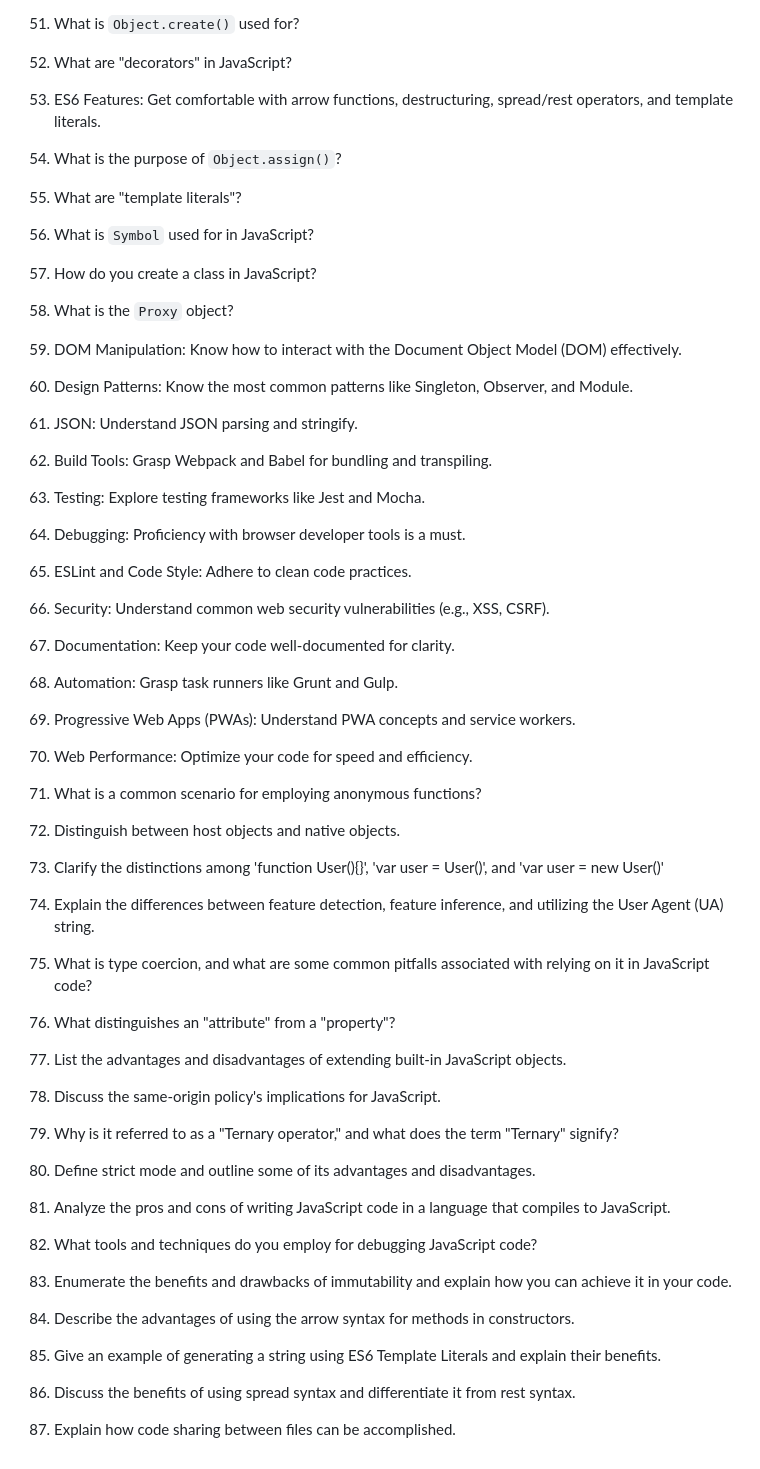
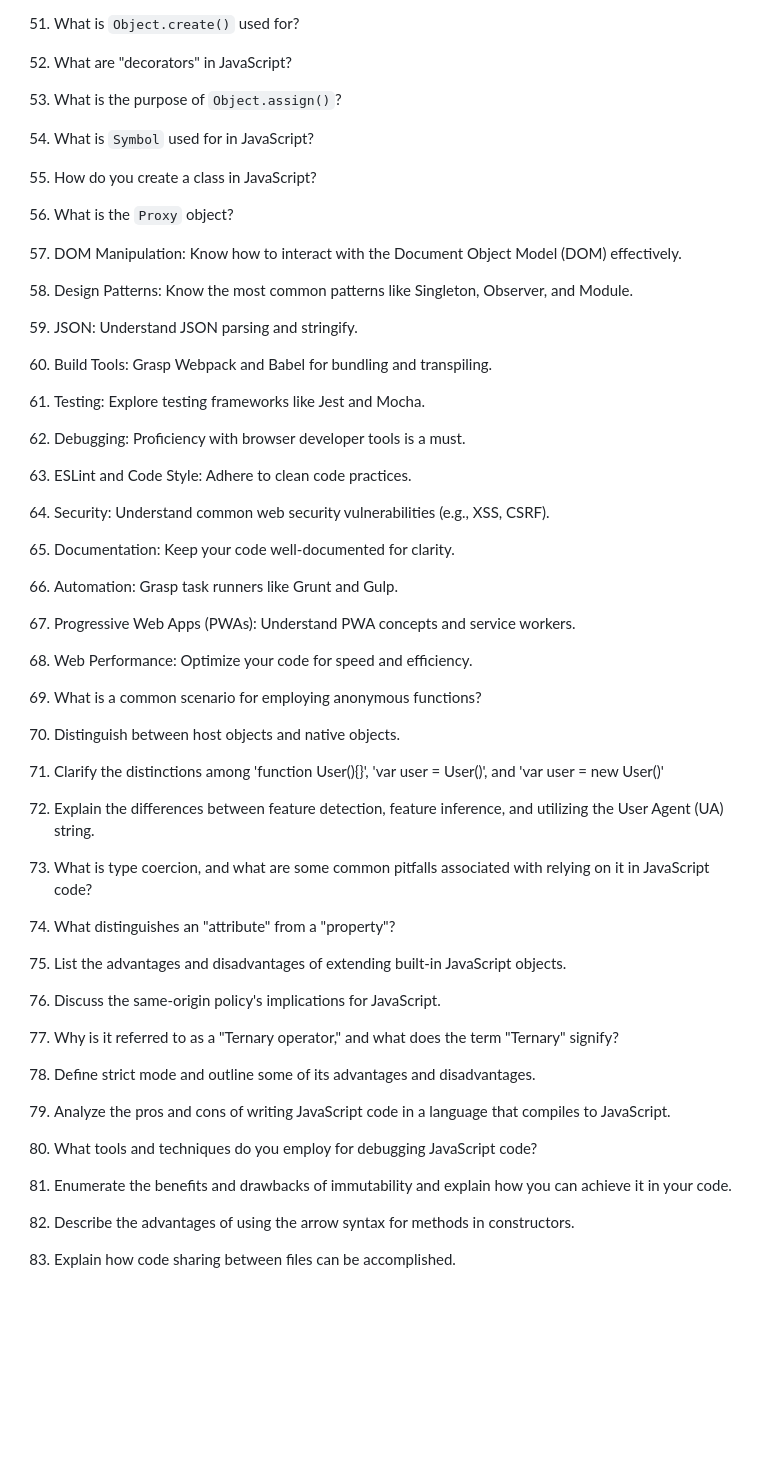
Before and after one commit to bhushank-asesa/js-tutorial, a Markdown page: task-list.md, the part around the change. Drawn GitHub-style; blank space fills up the shorter version.

Commit message:
task list md

```diff
--- a/task-list.md
+++ b/task-list.md
@@ -64,38 +64,34 @@
 50. What is a `Set` in JavaScript?
 51. What is `Object.create()` used for?
 52. What are "decorators" in JavaScript?
-53. ES6 Features: Get comfortable with arrow functions, destructuring, spread/rest operators, and template literals.
-54. What is the purpose of `Object.assign()`?
-55. What are "template literals"?
-56. What is `Symbol` used for in JavaScript?
-57. How do you create a class in JavaScript?
-58. What is the `Proxy` object?
-59. DOM Manipulation: Know how to interact with the Document Object Model (DOM) effectively.
-60. Design Patterns: Know the most common patterns like Singleton, Observer, and Module.
-61. JSON: Understand JSON parsing and stringify.
-62. Build Tools: Grasp Webpack and Babel for bundling and transpiling.
-63. Testing: Explore testing frameworks like Jest and Mocha.
-64. Debugging: Proficiency with browser developer tools is a must.
-65. ESLint and Code Style: Adhere to clean code practices.
-66. Security: Understand common web security vulnerabilities (e.g., XSS, CSRF).
-67. Documentation: Keep your code well-documented for clarity.
-68. Automation: Grasp task runners like Grunt and Gulp.
-69. Progressive Web Apps (PWAs): Understand PWA concepts and service workers.
-70. Web Performance: Optimize your code for speed and efficiency.
-71. What is a common scenario for employing anonymous functions?
-72. Distinguish between host objects and native objects.
-73. Clarify the distinctions among 'function User(){}', 'var user = User()', and 'var user = new User()'
-74. Explain the differences between feature detection, feature inference, and utilizing the User Agent (UA) string.
-75. What is type coercion, and what are some common pitfalls associated with relying on it in JavaScript code?
-76. What distinguishes an "attribute" from a "property"?
-77. List the advantages and disadvantages of extending built-in JavaScript objects.
-78. Discuss the same-origin policy's implications for JavaScript.
-79. Why is it referred to as a "Ternary operator," and what does the term "Ternary" signify?
-80. Define strict mode and outline some of its advantages and disadvantages.
-81. Analyze the pros and cons of writing JavaScript code in a language that compiles to JavaScript.
-82. What tools and techniques do you employ for debugging JavaScript code?
-83. Enumerate the benefits and drawbacks of immutability and explain how you can achieve it in your code.
-84. Describe the advantages of using the arrow syntax for methods in constructors.
-85. Give an example of generating a string using ES6 Template Literals and explain their benefits.
-86. Discuss the benefits of using spread syntax and differentiate it from rest syntax.
-87. Explain how code sharing between files can be accomplished.
+53. What is the purpose of `Object.assign()`?
+54. What is `Symbol` used for in JavaScript?
+55. How do you create a class in JavaScript?
+56. What is the `Proxy` object?
+57. DOM Manipulation: Know how to interact with the Document Object Model (DOM) effectively.
+58. Design Patterns: Know the most common patterns like Singleton, Observer, and Module.
+59. JSON: Understand JSON parsing and stringify.
+60. Build Tools: Grasp Webpack and Babel for bundling and transpiling.
+61. Testing: Explore testing frameworks like Jest and Mocha.
+62. Debugging: Proficiency with browser developer tools is a must.
+63. ESLint and Code Style: Adhere to clean code practices.
+64. Security: Understand common web security vulnerabilities (e.g., XSS, CSRF).
+65. Documentation: Keep your code well-documented for clarity.
+66. Automation: Grasp task runners like Grunt and Gulp.
+67. Progressive Web Apps (PWAs): Understand PWA concepts and service workers.
+68. Web Performance: Optimize your code for speed and efficiency.
+69. What is a common scenario for employing anonymous functions?
+70. Distinguish between host objects and native objects.
+71. Clarify the distinctions among 'function User(){}', 'var user = User()', and 'var user = new User()'
+72. Explain the differences between feature detection, feature inference, and utilizing the User Agent (UA) string.
+73. What is type coercion, and what are some common pitfalls associated with relying on it in JavaScript code?
+74. What distinguishes an "attribute" from a "property"?
+75. List the advantages and disadvantages of extending built-in JavaScript objects.
+76. Discuss the same-origin policy's implications for JavaScript.
+77. Why is it referred to as a "Ternary operator," and what does the term "Ternary" signify?
+78. Define strict mode and outline some of its advantages and disadvantages.
+79. Analyze the pros and cons of writing JavaScript code in a language that compiles to JavaScript.
+80. What tools and techniques do you employ for debugging JavaScript code?
+81. Enumerate the benefits and drawbacks of immutability and explain how you can achieve it in your code.
+82. Describe the advantages of using the arrow syntax for methods in constructors.
+83. Explain how code sharing between files can be accomplished.
```
